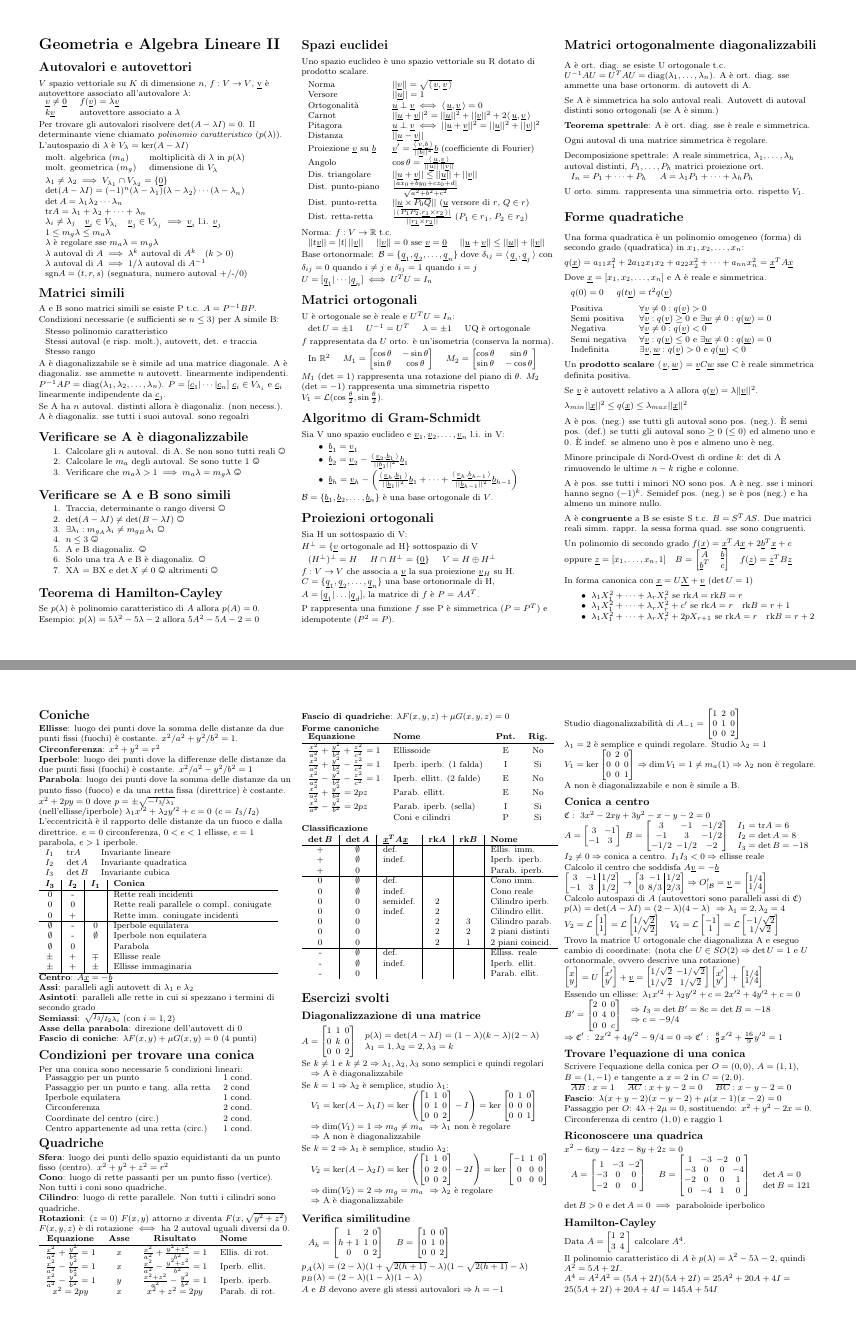
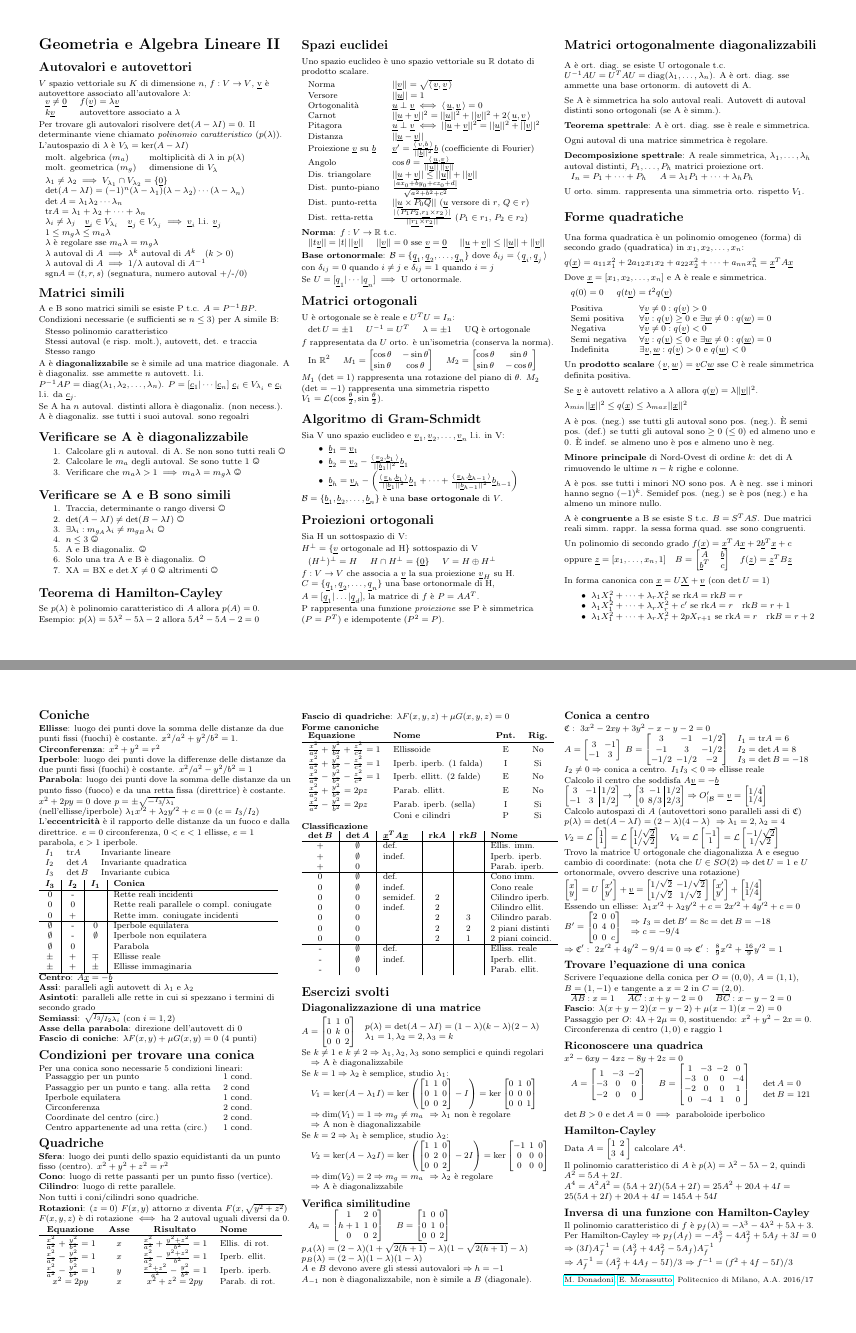
Before and after one commit to polimi-cheatsheet/GAL-cheatsheet, a LaTeX document (geometria2.tex, which reads esercizi/2.verifica-similitudine.tex, teoria/2.coniche.tex, teoria/2.forme-quadratiche.tex): pages 1 and 2 of 3 before the commit and pages 1 and 2 of 2 after it, joined at a grey line. Compiled offline with pdfLaTeX.

Commit message:
Parole chiave messe in grassetto
Back to 2 pages, commentato parte del procedimento dell'esercizio sulla similitudine tra matrici

```diff
--- a/esercizi/2.verifica-similitudine.tex
+++ b/esercizi/2.verifica-similitudine.tex
@@ -27,29 +27,29 @@ $p_B(\lambda) = (2-\lambda)(1-\lambda)(1-\lambda)$
 
 $A$ e $B$ devono avere gli stessi autovalori $\Rightarrow h = -1$
 
-Studio diagonalizzabilità di $A_{-1} =
-\left[
-	\arraycolsep=2.0pt\def\arraystretch{1.0}
-	\begin{array}{@{}ccc@{}}
-		1 & 2 & 0 \\
-		0 & 1 & 0 \\
-		0 & 0 & 2 \\
-	\end{array}
-\right]
-$
+%Studio diagonalizzabilità di $A_{-1} =
+%\left[
+%	\arraycolsep=2.0pt\def\arraystretch{1.0}
+%	\begin{array}{@{}ccc@{}}
+%		1 & 2 & 0 \\
+%		0 & 1 & 0 \\
+%		0 & 0 & 2 \\
+%	\end{array}
+%\right]
+%$
+%
+%$\lambda_1 = 2$ è semplice e quindi regolare. Studio $\lambda_2 = 1$ \\
+%$V_1 = \ker
+%\left[
+%	\arraycolsep=2.0pt\def\arraystretch{1.0}
+%	\begin{array}{@{}ccc@{}}
+%		0 & 2 & 0 \\
+%		0 & 0 & 0 \\
+%		0 & 0 & 1 \\
+%	\end{array}
+%\right]
+%$
+%$\Rightarrow \dim V_1 = 1 \neq m_a(1)$
+%$\Rightarrow \lambda_2$ non è regolare.
 
-$\lambda_1 = 2$ è semplice e quindi regolare. Studio $\lambda_2 = 1$ \\
-$V_1 = \ker
-\left[
-	\arraycolsep=2.0pt\def\arraystretch{1.0}
-	\begin{array}{@{}ccc@{}}
-		0 & 2 & 0 \\
-		0 & 0 & 0 \\
-		0 & 0 & 1 \\
-	\end{array}
-\right]
-$
-$\Rightarrow \dim V_1 = 1 \neq m_a(1)$
-$\Rightarrow \lambda_2$ non è regolare.
-
-A non è diagonalizzabile e non è simile a B.
+$A_{-1}$ non è diagonalizzabile, non è simile a $B$ (diagonale).
--- a/teoria/2.coniche.tex
+++ b/teoria/2.coniche.tex
@@ -10,7 +10,7 @@
 
 (nell'ellisse/iperbole) $\lambda_1x'^2+\lambda_2y'^2+c=0$ ($c=I_3/I_2$)
 
-L'eccentricità è il rapporto delle distanze da un fuoco e dalla direttrice. $e = 0$ circonferenza, $0 < e < 1$ ellisse, $e = 1$ parabola, $e > 1$ iperbole.
+L'\textbf{eccentricità} è il rapporto delle distanze da un fuoco e dalla direttrice. $e = 0$ circonferenza, $0 < e < 1$ ellisse, $e = 1$ parabola, $e > 1$ iperbole.
 
 \begin{tabular}{lll}
 	$I_1$ & $\tr A$ & Invariante lineare \\
--- a/teoria/2.forme-quadratiche.tex
+++ b/teoria/2.forme-quadratiche.tex
@@ -26,7 +26,7 @@ $\lambda_{min}||\vec{x}||^2 \le q(\vec{x}) \le \lambda_{max}||\vec{x}||^2$
 
 A è pos. (neg.) sse tutti gli autoval sono pos. (neg.). È semi pos. (def.) se tutti gli autoval sono $\ge 0$ ($\le 0$) ed almeno uno e 0. È indef. se almeno uno è pos e almeno uno è neg.
 
-Minore principale di Nord-Ovest di ordine $k$: $\det$ di A rimuovendo le ultime $n-k$ righe e colonne.
+\textbf{Minore principale} di Nord-Ovest di ordine $k$: $\det$ di A rimuovendo le ultime $n-k$ righe e colonne.
 
 A è pos. sse tutti i minori NO sono pos. A è neg. sse i minori hanno segno $(-1)^k$. Semidef pos. (neg.) se è pos (neg.) e ha almeno un minore nullo.
 
@@ -38,7 +38,7 @@ $f(\vec{x}) = \vec{x}^TA\vec{x}+2\vec{b}^T\vec{x}+c$
 	B = \begin{bmatrix}A & \vec{b}\\\vec{b}^T & c\end{bmatrix} \quad
 	f(\vec{z}) = \vec{z}^TB\vec{z}$
 
-In forma canonica con $\vec{x} = U\vec{X}+\vec{v}$ ($\det U = 1$)
+In forma canonica con $\vec{x} = U\vec{X}+\vec{v}$ (con $\det U = 1$)
 
 \begin{itemize}
 	\item $\lambda_1X_1^2 + \cdots + \lambda_rX_r^2$ se $\rk A = \rk B = r$
--- a/teoria/2.matrici-ortogonalmente-diagonalizzabili.tex
+++ b/teoria/2.matrici-ortogonalmente-diagonalizzabili.tex
@@ -3,13 +3,13 @@
 A è ort. diag. se esiste U ortogonale t.c. $U^{-1}AU = U^TAU = \diag(\lambda_1, \dots, \lambda_n)$.
 A è ort. diag. sse ammette una base ortonorm. di autovett di A.
 
-Se A è simmetrica ha solo autoval reali. Autovett di autoval distinti sono ortogonali (se A è simm.)
+Se A è simmetrica ha solo autoval reali. Autovett di autoval distinti sono ortogonali (se A è simm.).
 
 \textbf{Teorema spettrale}: A è ort. diag. sse è reale e simmetrica.
 
 Ogni autoval di una matrice simmetrica è regolare.
 
-Decomposizione spettrale: A reale simmetrica, $\lambda_1, \dots, \lambda_h$ autoval distinti, $P_1, \dots, P_h$ matrici proiezione ort.
+\textbf{Decomposizione spettrale}: A reale simmetrica, $\lambda_1, \dots, \lambda_h$ autoval distinti, $P_1, \dots, P_h$ matrici proiezione ort.
 \begin{tabular}{ll}
 	$I_n = P_1 + \cdots + P_h$ & $A = \lambda_1P_1 + \cdots + \lambda_hP_h$
 \end{tabular}
--- a/teoria/2.matrici-simili.tex
+++ b/teoria/2.matrici-simili.tex
@@ -8,6 +8,6 @@ A e B sono matrici simili se esiste P t.c. $A = P^{-1}BP$. Condizioni necessarie
 	Stesso rango
 \end{tabular}
 
-A è diagonalizzabile se è simile ad una matrice diagonale. A è diagonaliz. sse ammette $n$ autovett. linearmente indipendenti. $P^{-1}AP = \diag(\lambda_1, \lambda_2, \dots, \lambda_n)$. $P=[ \vec{c}_1 | \cdots | \vec{c}_n ]$ $\vec{c}_i \in V_{\lambda_i}$ e $\vec{c}_i$ linearmente indipendente da $\vec{c}_j$.
+A è \textbf{diagonalizzabile} se è simile ad una matrice diagonale. A è diagonaliz. sse ammette $n$ autovett. l.i. $P^{-1}AP = \diag(\lambda_1, \lambda_2, \dots, \lambda_n)$. $P=[ \vec{c}_1 | \cdots | \vec{c}_n ]$ $\vec{c}_i \in V_{\lambda_i}$ e $\vec{c}_i$ l.i. da $\vec{c}_j$.
 
 Se A ha $n$ autoval. distinti allora è diagonaliz. (non necess.). A è diagonaliz. sse tutti i suoi autoval. sono regoalri
--- a/teoria/2.proiezioni-ortogonali.tex
+++ b/teoria/2.proiezioni-ortogonali.tex
@@ -11,4 +11,4 @@ $H^\perp = \{\vec{v}\text{ ortogonale ad H}\}$ sottospazio di V
 $f: V \rightarrow V$ che associa a $\vec{v}$ la sua proiezione $\vec{v}_H$ su H.
 $C = \{\vec{q}_1, \vec{q}_2, \dots, \vec{q}_n\}$ una base ortonormale di H, $A = [\vec{q}_1 | \dots | \vec{q}_d]$, la matrice di $f$ è $P=AA^T$.
 
-P rappresenta una funzione $f$ sse P è simmetrica ($P=P^T$) e idempotente ($P^2=P$).
+P rappresenta una funzione \emph{proiezione} sse P è simmetrica ($P=P^T$) e idempotente ($P^2=P$).
--- a/teoria/2.quadriche.tex
+++ b/teoria/2.quadriche.tex
@@ -2,9 +2,11 @@
 
 \textbf{Sfera}: luogo dei punti dello spazio equidistanti da un punto fisso (centro). $x^2+y^2+z^2=r^2$
 
-\textbf{Cono}: luogo di rette passanti per un punto fisso (vertice). Non tutti i coni sono quadriche.
+\textbf{Cono}: luogo di rette passanti per un punto fisso (vertice).
 
-\textbf{Cilindro}: luogo di rette parallele. Non tutti i cilindri sono quadriche.
+\textbf{Cilindro}: luogo di rette parallele.
+
+Non tutti i coni/cilindri sono quadriche.
 
 \textbf{Rotazioni}: ($z = 0$) $F(x, y)$ attorno $x$ diventa $F(x, \sqrt{y^2+z^2})$
 $F(x,y,z)$ è di rotazione $\iff$ ha 2 autoval uguali diversi da 0.
--- a/teoria/2.spazi-euclidei.tex
+++ b/teoria/2.spazi-euclidei.tex
@@ -17,13 +17,13 @@ Uno spazio euclideo è uno spazio vettoriale su R dotato di prodotto scalare.
 	Dist. retta-retta & $\frac{|\product{\overline{P_1P_2}}{\vec{r_1} \times \vec{r_2}}|}{||\vec{r_1} \times \vec{r_2}||}$ ($P_1 \in r_1$, $P_2 \in r_2$)
 \end{tabular}
 
-Norma: $f: V \rightarrow \mathbb{R}$ t.c.
+\textbf{Norma}: $f: V \rightarrow \mathbb{R}$ t.c.
 \begin{tabular}{lll}
 	$||t\vec{v}|| = |t|\,||\vec{v}||$ &
 	$||\vec{v}|| = 0$ sse $\vec{v} = \vec{0}$ &
 	$||\vec{u}+\vec{v}|| \le ||\vec{u}||+||\vec{v}||$
 \end{tabular}
 
-Base ortonormale: $\Base = \{\vec{q}_1, \vec{q}_2, \dots, \vec{q}_n\}$ dove $\delta_{ij} = \product{\vec{q}_i}{\vec{q}_j}$ con $\delta_{ij} = 0$ quando $i \ne j$ e $\delta_{ij} = 1$ quando $i = j$
+\textbf{Base ortonormale}: $\Base = \{\vec{q}_1, \vec{q}_2, \dots, \vec{q}_n\}$ dove $\delta_{ij} = \product{\vec{q}_i}{\vec{q}_j}$ con $\delta_{ij} = 0$ quando $i \ne j$ e $\delta_{ij} = 1$ quando $i = j$
 
-$U = [\vec{q}_1 | \cdots | \vec{q}_n] \iff U^TU=I_n$
+Se $U = [\vec{q}_1 | \cdots | \vec{q}_n] \implies$ U ortonormale.
```
Also changed, not shown: teoria/2.gram-schmidt.tex (+1 -1 lines), teoria/2.spazi-euclidei.tex (2 more changed lines).
